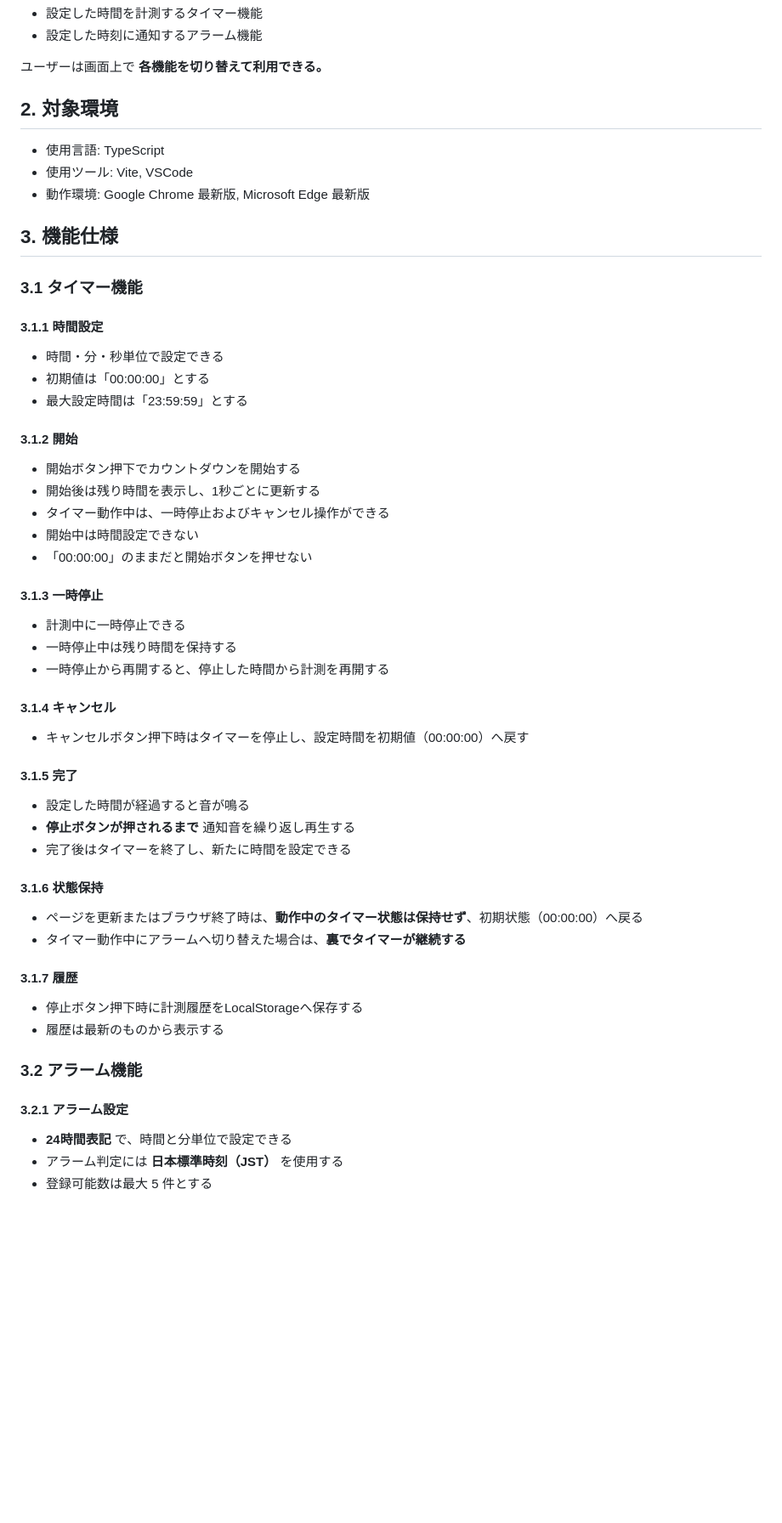
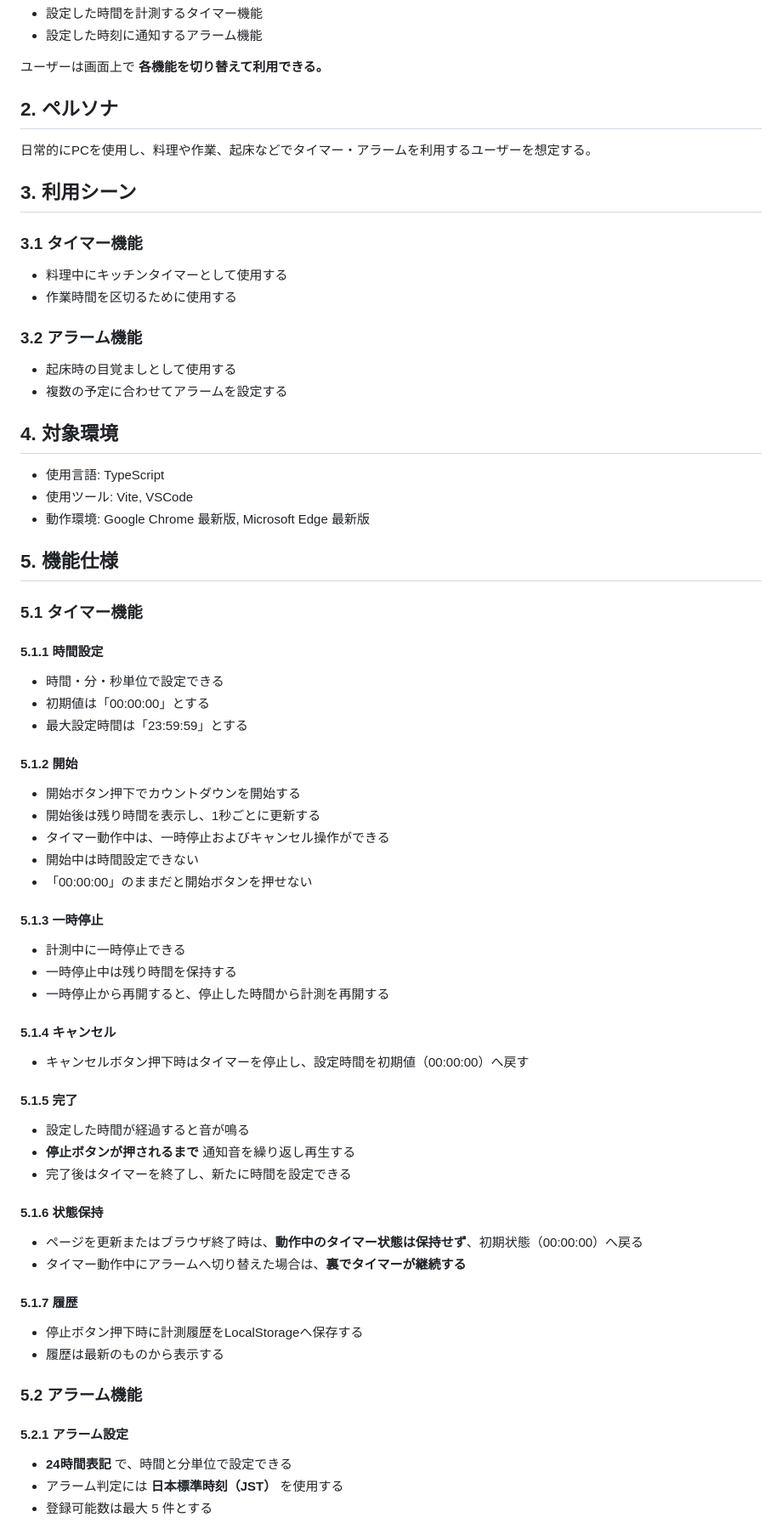
Before and after one commit to arisa-portfolio/timer-ts, a Markdown page: docs/仕様/要求仕様書-タイマーアプリ.md, the part around one of its changes. Shown at 85% size. GitHub-like rendering; blank space fills up the shorter version.

Commit message:
仕様追加
2. ペルソナ　3. 利用シーン 追加
5.2.3 通知　スヌーズ中の状態追加

```diff
--- a/docs/仕様/要求仕様書-タイマーアプリ.md
+++ b/docs/仕様/要求仕様書-タイマーアプリ.md
@@ -9,23 +9,39 @@
 
 ユーザーは画面上で **各機能を切り替えて利用できる。**
 
-## 2. 対象環境
+## 2. ペルソナ
+
+日常的にPCを使用し、料理や作業、起床などでタイマー・アラームを利用するユーザーを想定する。
+
+## 3. 利用シーン
+
+### 3.1 タイマー機能
+
+- 料理中にキッチンタイマーとして使用する
+- 作業時間を区切るために使用する
+
+### 3.2 アラーム機能
+
+- 起床時の目覚ましとして使用する
+- 複数の予定に合わせてアラームを設定する
+
+## 4. 対象環境
 
 - 使用言語: TypeScript
 - 使用ツール: Vite, VSCode
 - 動作環境: Google Chrome 最新版, Microsoft Edge 最新版
 
-## 3. 機能仕様
+## 5. 機能仕様
 
-### 3.1 タイマー機能
+### 5.1 タイマー機能
 
-#### 3.1.1 時間設定
+#### 5.1.1 時間設定
 
 - 時間・分・秒単位で設定できる
 - 初期値は「00:00:00」とする
 - 最大設定時間は「23:59:59」とする
 
-#### 3.1.2 開始
+#### 5.1.2 開始
 
 - 開始ボタン押下でカウントダウンを開始する
 - 開始後は残り時間を表示し、1秒ごとに更新する
@@ -33,35 +49,35 @@
 - 開始中は時間設定できない
 - 「00:00:00」のままだと開始ボタンを押せない
 
-#### 3.1.3 一時停止
+#### 5.1.3 一時停止
 
 - 計測中に一時停止できる
 - 一時停止中は残り時間を保持する
 - 一時停止から再開すると、停止した時間から計測を再開する
 
-#### 3.1.4 キャンセル
+#### 5.1.4 キャンセル
 
 - キャンセルボタン押下時はタイマーを停止し、設定時間を初期値（00:00:00）へ戻す
 
-#### 3.1.5 完了
+#### 5.1.5 完了
 
 - 設定した時間が経過すると音が鳴る
 - **停止ボタンが押されるまで** 通知音を繰り返し再生する
 - 完了後はタイマーを終了し、新たに時間を設定できる
 
-#### 3.1.6 状態保持
+#### 5.1.6 状態保持
 
 - ページを更新またはブラウザ終了時は、**動作中のタイマー状態は保持せず**、初期状態（00:00:00）へ戻る
 - タイマー動作中にアラームへ切り替えた場合は、**裏でタイマーが継続する**
 
-#### 3.1.7 履歴
+#### 5.1.7 履歴
 
 - 停止ボタン押下時に計測履歴をLocalStorageへ保存する
 - 履歴は最新のものから表示する
 
-### 3.2 アラーム機能
+### 5.2 アラーム機能
 
-#### 3.2.1 アラーム設定
+#### 5.2.1 アラーム設定
 
 - **24時間表記** で、時間と分単位で設定できる
 - アラーム判定には **日本標準時刻（JST）** を使用する
```
Also changed, not shown: other parts of docs/仕様/要求仕様書-タイマーアプリ.md (+5 -4 lines).
